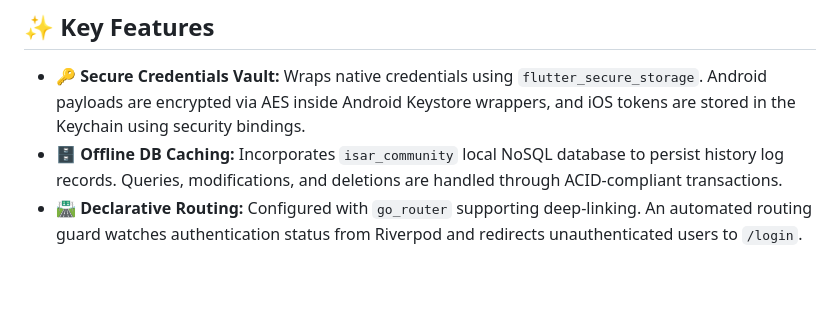
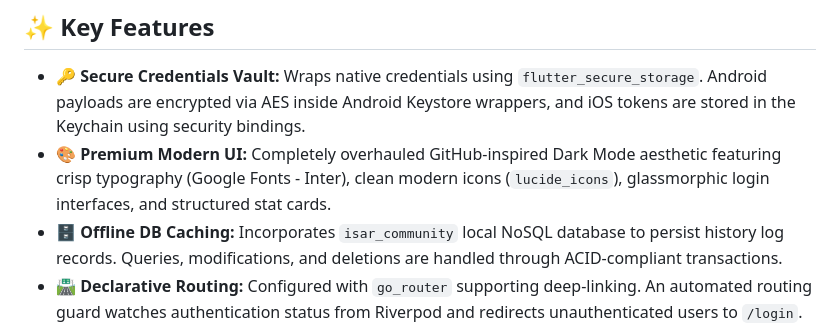
Before and after one commit to sahilyadav-01/Open-Source-API-Client, a Markdown page: README.md, the part around the change. Drawn GitHub-style; blank space fills up the shorter version.

Commit message:
docs: add premium modern UI feature description to README

```diff
--- a/README.md
+++ b/README.md
@@ -49,6 +49,7 @@ flowchart TD
 ## ✨ Key Features
 
 - **🔑 Secure Credentials Vault:** Wraps native credentials using `flutter_secure_storage`. Android payloads are encrypted via AES inside Android Keystore wrappers, and iOS tokens are stored in the Keychain using security bindings.
+- **🎨 Premium Modern UI:** Completely overhauled GitHub-inspired Dark Mode aesthetic featuring crisp typography (Google Fonts - Inter), clean modern icons (`lucide_icons`), glassmorphic login interfaces, and structured stat cards.
 - **🗄️ Offline DB Caching:** Incorporates `isar_community` local NoSQL database to persist history log records. Queries, modifications, and deletions are handled through ACID-compliant transactions.
 - **🛣️ Declarative Routing:** Configured with `go_router` supporting deep-linking. An automated routing guard watches authentication status from Riverpod and redirects unauthenticated users to `/login`.
 - **📦 Code-Generated State Safety:** State containers are powered by `flutter_riverpod` with compile-time code-generators (`riverpod_generator`), ensuring type safety and structural reliability.
```
